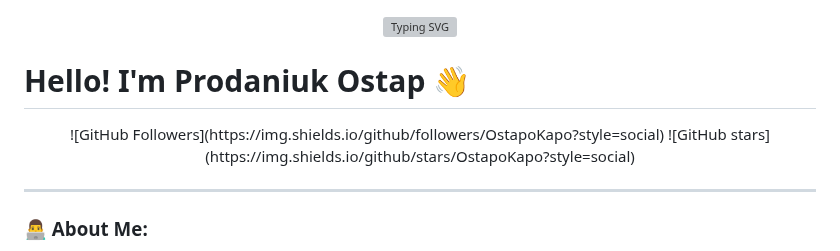
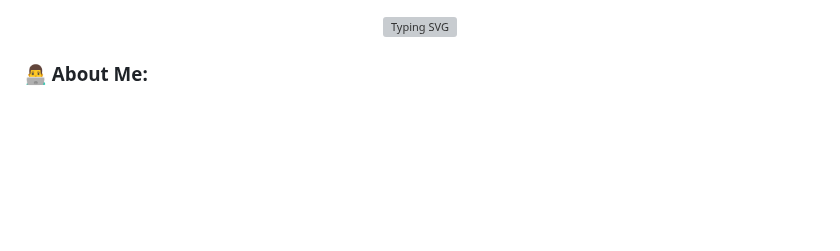
Before and after one commit to OstapoKapo/OstapoKapo, a Markdown page: README.md, the part around the change. GitHub-like rendering; blank space fills up the shorter version; grey boxes are pictures that could not be loaded.

```diff
--- a/README.md
+++ b/README.md
@@ -1,15 +1,6 @@
 <p align="center">
   <img src="https://readme-typing-svg.herokuapp.com?font=Fira+Code&size=20&pause=1000&color=007BFF&width=430&lines=Hello%2C+I'm+Prodaniuk+Ostap%3BWeb+Developer%3BProblem+Solver%3BTeam+Player!" alt="Typing SVG" />
 </p>
-
-# Hello! I'm Prodaniuk Ostap 👋
-
-<p align="center">
-  ![GitHub Followers](https://img.shields.io/github/followers/OstapoKapo?style=social)
-  ![GitHub stars](https://img.shields.io/github/stars/OstapoKapo?style=social)
-</p>
-
----
 
 ### 👨‍💻 About Me:
 
```
